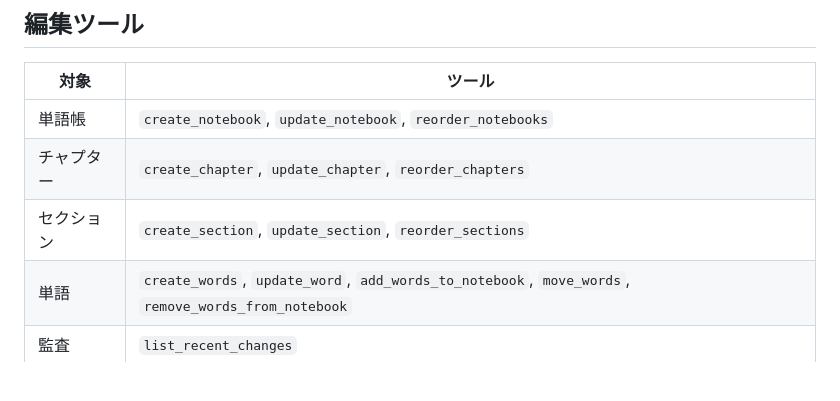
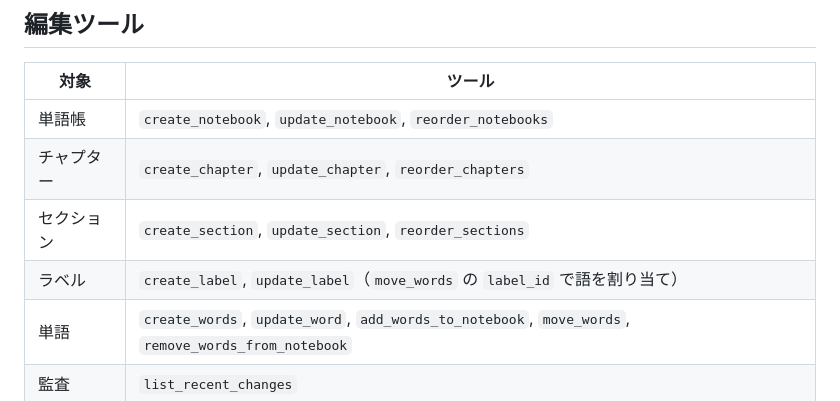
Before and after one commit to ryoxsakai/word, a Markdown page: worker/MCP.md, the part around the change. Drawn GitHub-style; blank space fills up the shorter version.

Commit message:
Add section labels to vocabulary notebooks

```diff
--- a/worker/MCP.md
+++ b/worker/MCP.md
@@ -55,6 +55,7 @@ GitHub Pagesで配信しているWeb画面を維持するため、ドメイン
 | 単語帳 | `create_notebook`, `update_notebook`, `reorder_notebooks` |
 | チャプター | `create_chapter`, `update_chapter`, `reorder_chapters` |
 | セクション | `create_section`, `update_section`, `reorder_sections` |
+| ラベル | `create_label`, `update_label`（`move_words` の `label_id` で語を割り当て） |
 | 単語 | `create_words`, `update_word`, `add_words_to_notebook`, `move_words`, `remove_words_from_notebook` |
 | 監査 | `list_recent_changes` |
 
```
